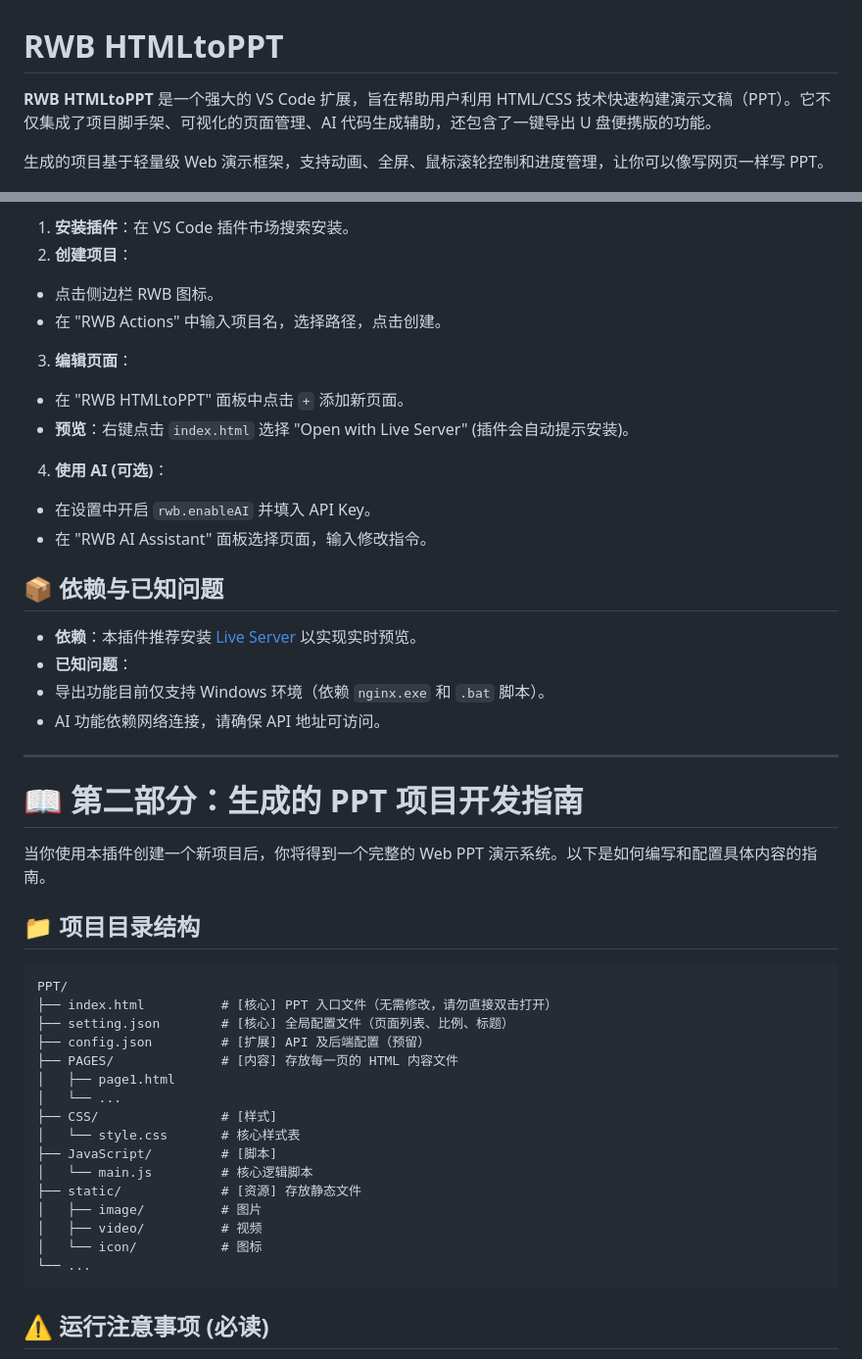
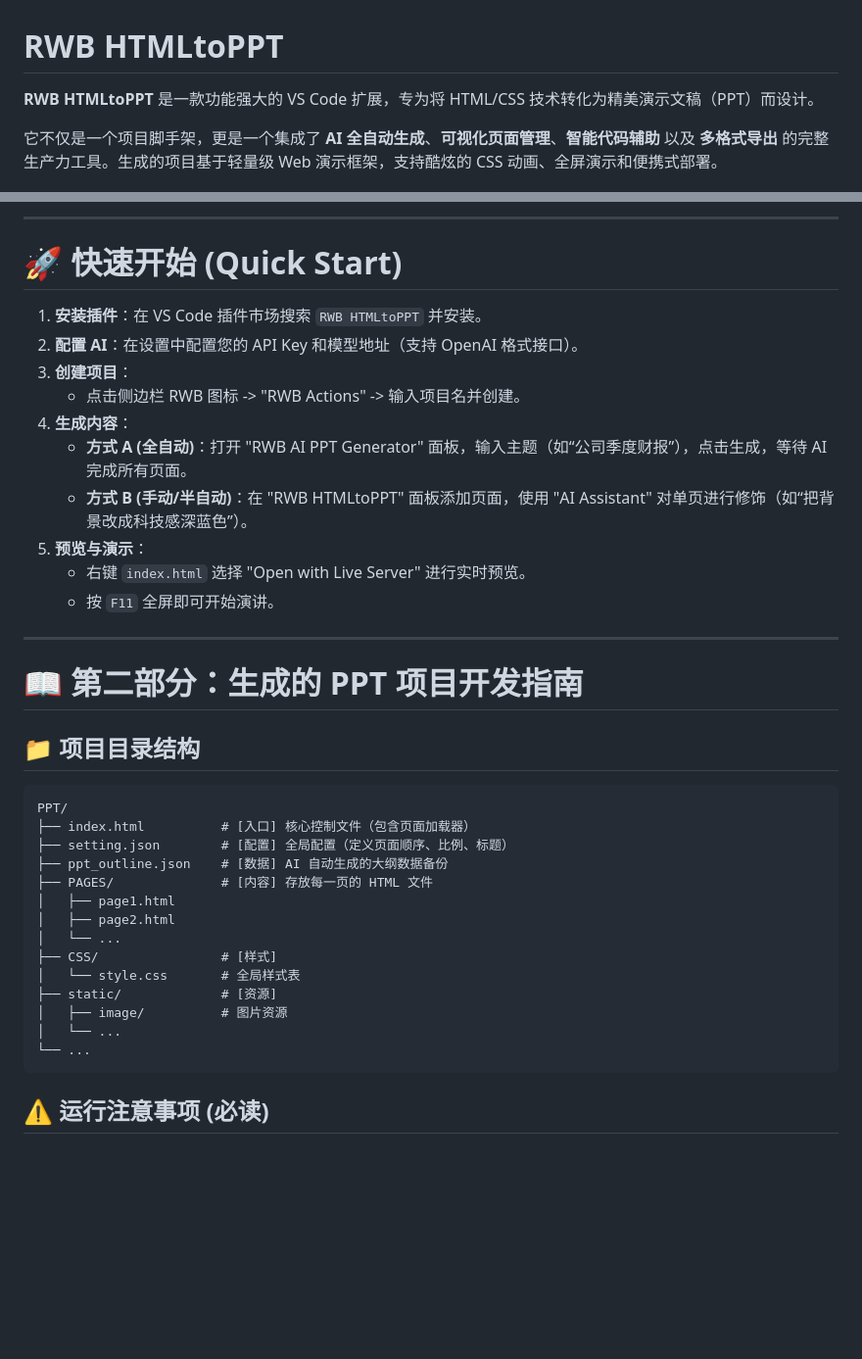
Before and after one commit to 23J1633/RWB-HTMLtoPPT, a Markdown page: README.md, 2 parts joined by grey strips. Shown: that part at 98% size. Rendered like a GitHub page; blank space fills up the shorter version.

````diff
--- a/README.md
+++ b/README.md
@@ -1,7 +1,7 @@
 # RWB HTMLtoPPT
 
-**RWB HTMLtoPPT** 是一个强大的 VS Code 扩展，旨在帮助用户利用 HTML/CSS 技术快速构建演示文稿（PPT）。它不仅集成了项目脚手架、可视化的页面管理、AI 代码生成辅助，还包含了一键导出 U 盘便携版的功能。
+**RWB HTMLtoPPT** 是一款功能强大的 VS Code 扩展，专为将 HTML/CSS 技术转化为精美演示文稿（PPT）而设计。
 
-生成的项目基于轻量级 Web 演示框架，支持动画、全屏、鼠标滚轮控制和进度管理，让你可以像写网页一样写 PPT。
+它不仅是一个项目脚手架，更是一个集成了 **AI 全自动生成**、**可视化页面管理**、**智能代码辅助** 以及 **多格式导出** 的完整生产力工具。生成的项目基于轻量级 Web 演示框架，支持酷炫的 CSS 动画、全屏演示和便携式部署。
 
 ![插件预览图](static/image/预览.gif)
@@ -68,49 +87,41 @@
 
-1. **安装插件**：在 VS Code 插件市场搜索安装。
-2. **创建项目**：
- * 点击侧边栏 RWB 图标。
- * 在 "RWB Actions" 中输入项目名，选择路径，点击创建。
-3. **编辑页面**：
- * 在 "RWB HTMLtoPPT" 面板中点击 `+` 添加新页面。
- * **预览**：右键点击 `index.html` 选择 "Open with Live Server" (插件会自动提示安装)。
-4. **使用 AI (可选)**：
- * 在设置中开启 `rwb.enableAI` 并填入 API Key。
- * 在 "RWB AI Assistant" 面板选择页面，输入修改指令。
+---
 
-## 📦 依赖与已知问题
+# 🚀 快速开始 (Quick Start)
 
-* **依赖**：本插件推荐安装 [Live Server](https://marketplace.visualstudio.com/items?itemName=ritwickdey.LiveServer) 以实现实时预览。
-* **已知问题**：
- * 导出功能目前仅支持 Windows 环境（依赖 `nginx.exe` 和 `.bat` 脚本）。
- * AI 功能依赖网络连接，请确保 API 地址可访问。
+1.  **安装插件**：在 VS Code 插件市场搜索 `RWB HTMLtoPPT` 并安装。
+2.  **配置 AI**：在设置中配置您的 API Key 和模型地址（支持 OpenAI 格式接口）。
+3.  **创建项目**：
+    *   点击侧边栏 RWB 图标 -> "RWB Actions" -> 输入项目名并创建。
+4.  **生成内容**：
+    *   **方式 A (全自动)**：打开 "RWB AI PPT Generator" 面板，输入主题（如“公司季度财报”），点击生成，等待 AI 完成所有页面。
+    *   **方式 B (手动/半自动)**：在 "RWB HTMLtoPPT" 面板添加页面，使用 "AI Assistant" 对单页进行修饰（如“把背景改成科技感深蓝色”）。
+5.  **预览与演示**：
+    *   右键 `index.html` 选择 "Open with Live Server" 进行实时预览。
+    *   按 `F11` 全屏即可开始演讲。
 
 ---
 
 # 📖 第二部分：生成的 PPT 项目开发指南
 
-当你使用本插件创建一个新项目后，你将得到一个完整的 Web PPT 演示系统。以下是如何编写和配置具体内容的指南。
-
 ## 📁 项目目录结构
 
 ```text
 PPT/
-├── index.html          # [核心] PPT 入口文件（无需修改，请勿直接双击打开）
-├── setting.json        # [核心] 全局配置文件（页面列表、比例、标题）
-├── config.json         # [扩展] API 及后端配置（预留）
-├── PAGES/              # [内容] 存放每一页的 HTML 内容文件
+├── index.html          # [入口] 核心控制文件（包含页面加载器）
+├── setting.json        # [配置] 全局配置（定义页面顺序、比例、标题）
+├── ppt_outline.json    # [数据] AI 自动生成的大纲数据备份
+├── PAGES/              # [内容] 存放每一页的 HTML 文件
 │   ├── page1.html
+│   ├── page2.html
 │   └── ...
 ├── CSS/                # [样式]
-│   └── style.css       # 核心样式表
-├── JavaScript/         # [脚本]
-│   └── main.js         # 核心逻辑脚本
-├── static/             # [资源] 存放静态文件
-│   ├── image/          # 图片
-│   ├── video/          # 视频
-│   └── icon/           # 图标
+│   └── style.css       # 全局样式表
+├── static/             # [资源]
+│   ├── image/          # 图片资源
+│   └── ...
 └── ...
 ```
-
 ## ⚠️ 运行注意事项 (必读)
 
 由于浏览器安全策略（CORS 跨域限制），**不能直接双击 `index.html` 打开**，否则会导致无法读取 JSON 配置和 HTML 页面文件。
````
Also changed, not shown: other parts of README.md (+57 -40 lines), static/image/AI助手.png, static/image/AI多模型配置.png (added), static/image/AI生成器.png (added), static/image/RWB面板.png, static/image/导出PPT文件.png (added), static/image/管理页面.png.
